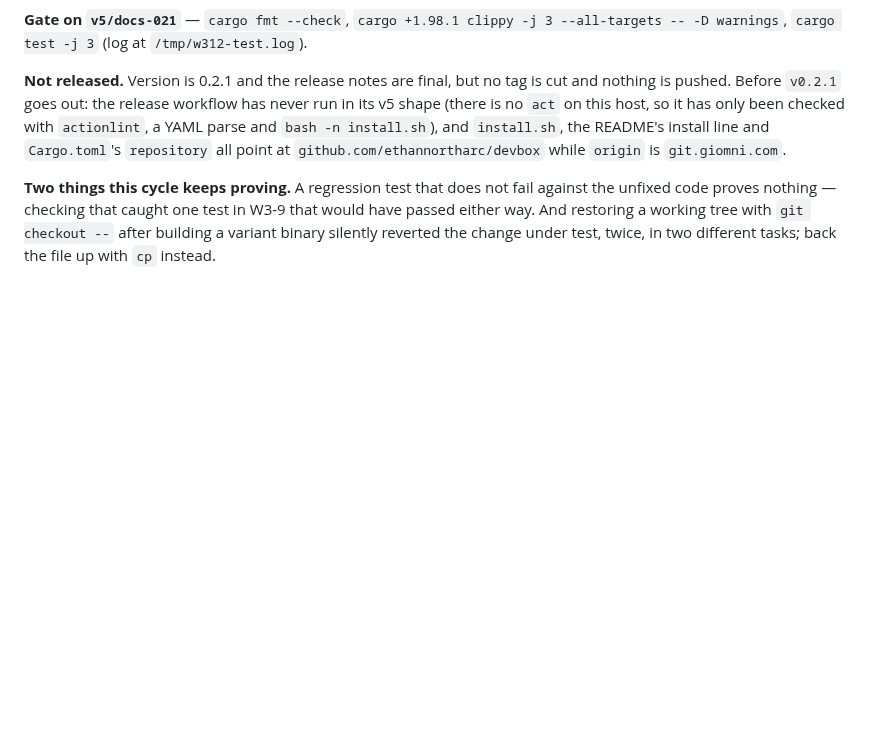
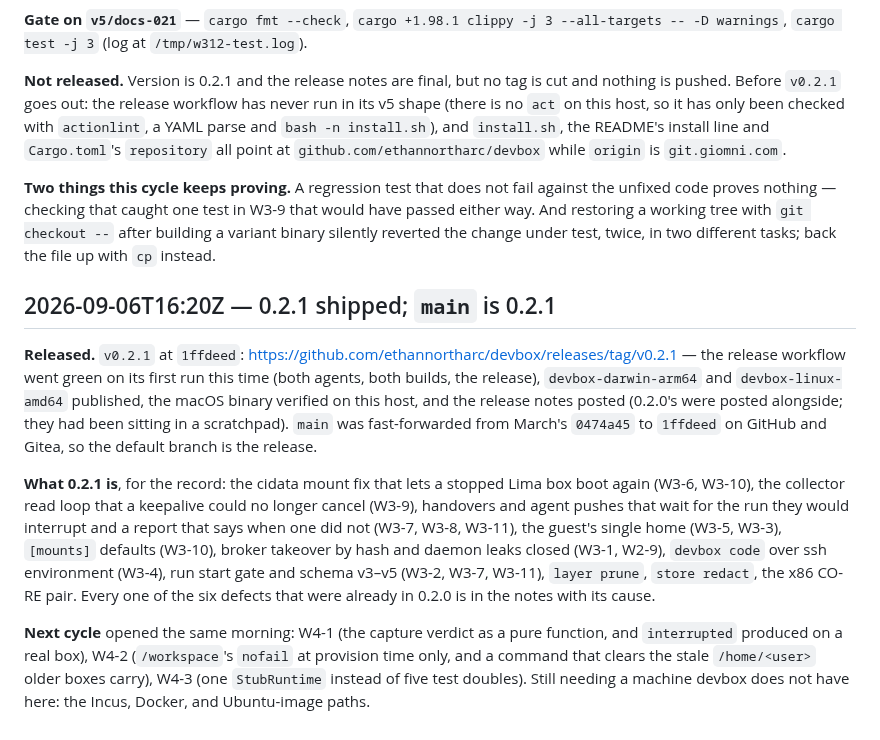
Before and after one commit to ethannortharc/devbox, a Markdown page: PROGRESS.md, the part around the change. GitHub-like rendering; blank space fills up the shorter version.

Commit message:
docs: 0.2.1 shipped, main is the release, next cycle opened
Co-Authored-By: Claude Fable 5.1 <noreply@anthropic.com>
Claude-Session: https://claude.ai/code/session_01T41E4bxBuE5S86mSoBWu31

```diff
--- a/PROGRESS.md
+++ b/PROGRESS.md
@@ -2377,3 +2377,32 @@ against the unfixed code proves nothing — checking that caught one test in
 W3-9 that would have passed either way. And restoring a working tree with `git
 checkout --` after building a variant binary silently reverted the change under
 test, twice, in two different tasks; back the file up with `cp` instead.
+
+## 2026-09-06T16:20Z — 0.2.1 shipped; `main` is 0.2.1
+
+**Released.** `v0.2.1` at `1ffdeed`:
+https://github.com/ethannortharc/devbox/releases/tag/v0.2.1 — the release
+workflow went green on its first run this time (both agents, both builds,
+the release), `devbox-darwin-arm64` and `devbox-linux-amd64` published, the
+macOS binary verified on this host, and the release notes posted (0.2.0's
+were posted alongside; they had been sitting in a scratchpad). `main` was
+fast-forwarded from March's `0474a45` to `1ffdeed` on GitHub and Gitea, so
+the default branch is the release.
+
+**What 0.2.1 is**, for the record: the cidata mount fix that lets a stopped
+Lima box boot again (W3-6, W3-10), the collector read loop that a keepalive
+could no longer cancel (W3-9), handovers and agent pushes that wait for the
+run they would interrupt and a report that says when one did not (W3-7,
+W3-8, W3-11), the guest's single home (W3-5, W3-3), `[mounts]` defaults
+(W3-10), broker takeover by hash and daemon leaks closed (W3-1, W2-9),
+`devbox code` over ssh environment (W3-4), run start gate and schema v3–v5
+(W3-2, W3-7, W3-11), `layer prune`, `store redact`, the x86 CO-RE pair.
+Every one of the six defects that were already in 0.2.0 is in the notes with
+its cause.
+
+**Next cycle** opened the same morning: W4-1 (the capture verdict as a pure
+function, and `interrupted` produced on a real box), W4-2 (`/workspace`'s
+`nofail` at provision time only, and a command that clears the stale
+`/home/<user>` older boxes carry), W4-3 (one `StubRuntime` instead of five
+test doubles). Still needing a machine devbox does not have here: the Incus,
+Docker, and Ubuntu-image paths.
```
